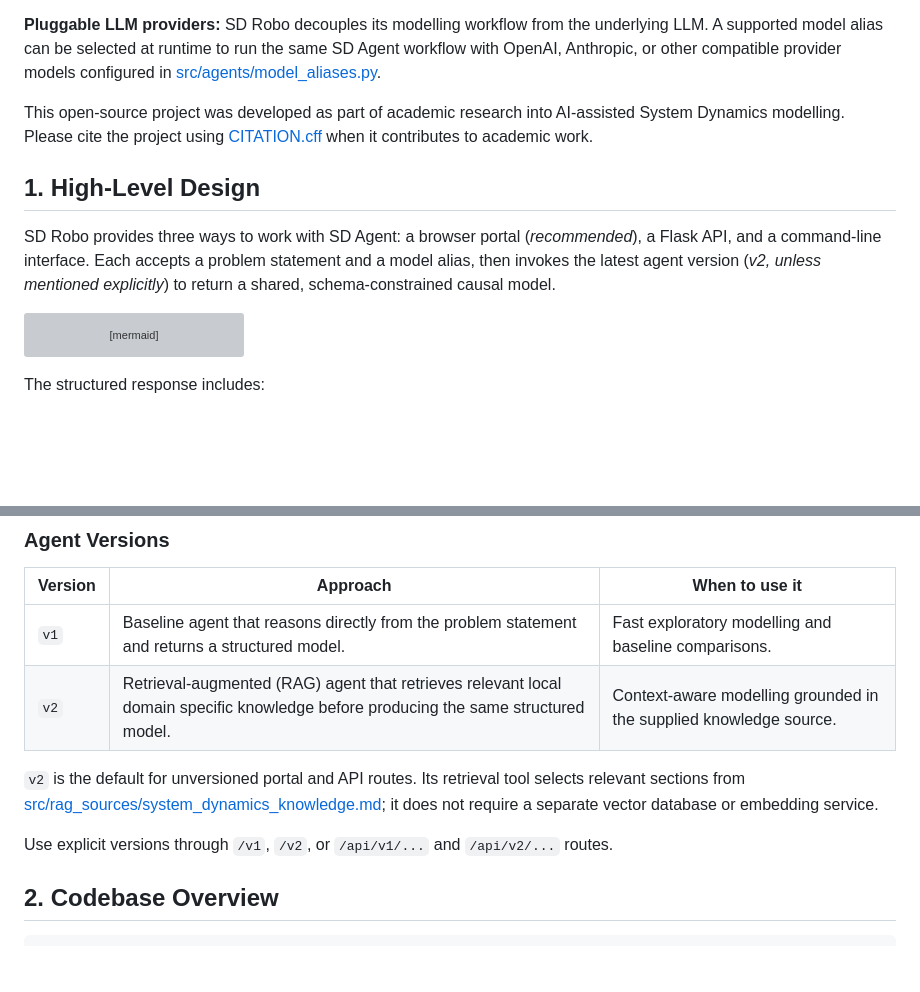
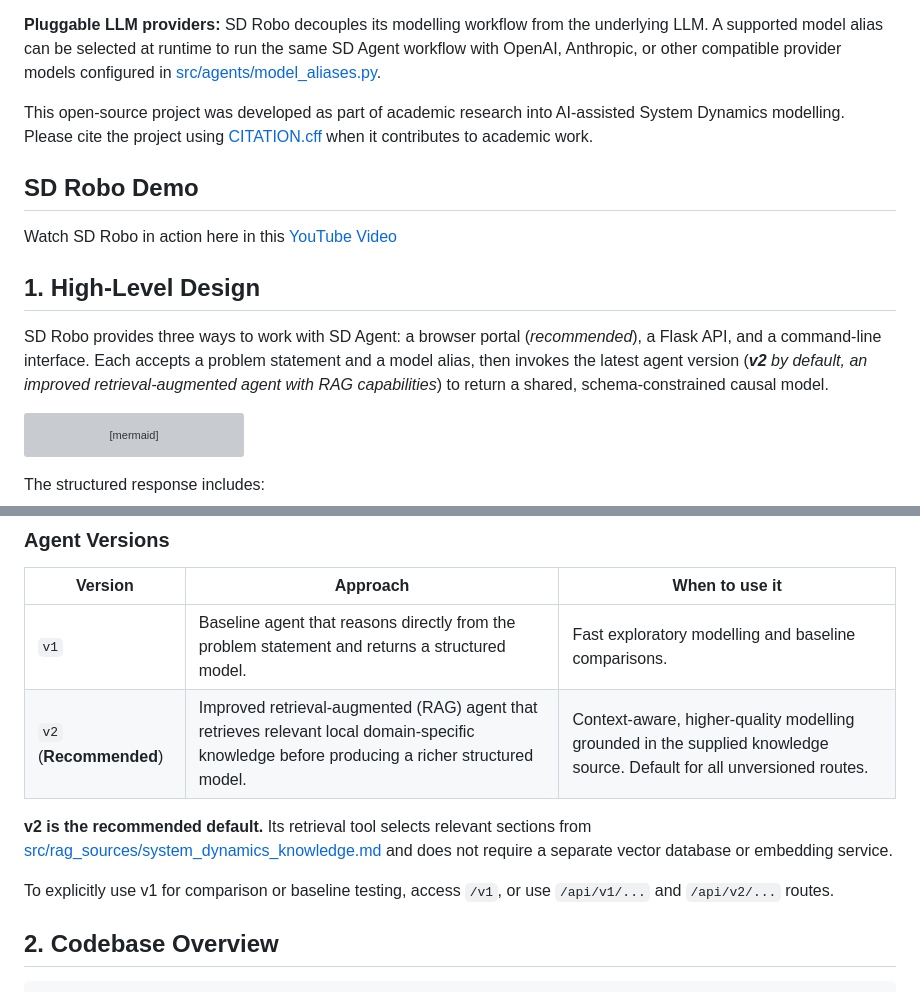
Before and after one commit to MishalValiyakath/sd-robo, a Markdown page: README.md, 2 parts joined by grey strips. GitHub-like rendering; blank space fills up the shorter version; grey boxes are pictures that could not be loaded.

Commit message:
Update README to add demo video link

````diff
--- a/README.md
+++ b/README.md
@@ -8,9 +8,13 @@ At the centre of the framework is **SD Agent**, the modelling engine that identi
 
 This open-source project was developed as part of academic research into AI-assisted System Dynamics modelling. Please cite the project using [CITATION.cff](CITATION.cff) when it contributes to academic work.
 
+## SD Robo Demo
+
+Watch SD Robo in action here in this [YouTube Video](https://youtu.be/Nrcwp5LhcTc)
+
 ## 1. High-Level Design
 
-SD Robo provides three ways to work with SD Agent: a browser portal (_recommended_), a Flask API, and a command-line interface. Each accepts a problem statement and a model alias, then invokes the latest agent version (_v2, unless mentioned explicitly_) to return a shared, schema-constrained causal model.
+SD Robo provides three ways to work with SD Agent: a browser portal (_recommended_), a Flask API, and a command-line interface. Each accepts a problem statement and a model alias, then invokes the latest agent version (_**v2** by default, an improved retrieval-augmented agent with RAG capabilities_) to return a shared, schema-constrained causal model.
 
 ```mermaid
 flowchart LR
@@ -40,11 +44,11 @@ The complete response contract is documented in [src/agents/outputschema.json](s
 | Version | Approach | When to use it |
 | --- | --- | --- |
 | `v1` | Baseline agent that reasons directly from the problem statement and returns a structured model. | Fast exploratory modelling and baseline comparisons. |
-| `v2` | Retrieval-augmented (RAG) agent that retrieves relevant local domain specific knowledge before producing the same structured model. | Context-aware modelling grounded in the supplied knowledge source. |
+| `v2` (**Recommended**) | Improved retrieval-augmented (RAG) agent that retrieves relevant local domain-specific knowledge before producing a richer structured model. | Context-aware, higher-quality modelling grounded in the supplied knowledge source. Default for all unversioned routes. |
 
-`v2` is the default for unversioned portal and API routes. Its retrieval tool selects relevant sections from [src/rag_sources/system_dynamics_knowledge.md](src/rag_sources/system_dynamics_knowledge.md); it does not require a separate vector database or embedding service.
+**v2 is the recommended default.** Its retrieval tool selects relevant sections from [src/rag_sources/system_dynamics_knowledge.md](src/rag_sources/system_dynamics_knowledge.md) and does not require a separate vector database or embedding service.
 
-Use explicit versions through `/v1`, `/v2`, or `/api/v1/...` and `/api/v2/...` routes.
+To explicitly use v1 for comparison or baseline testing, access `/v1`, or use `/api/v1/...` and `/api/v2/...` routes.
 
 ## 2. Codebase Overview
 
````
